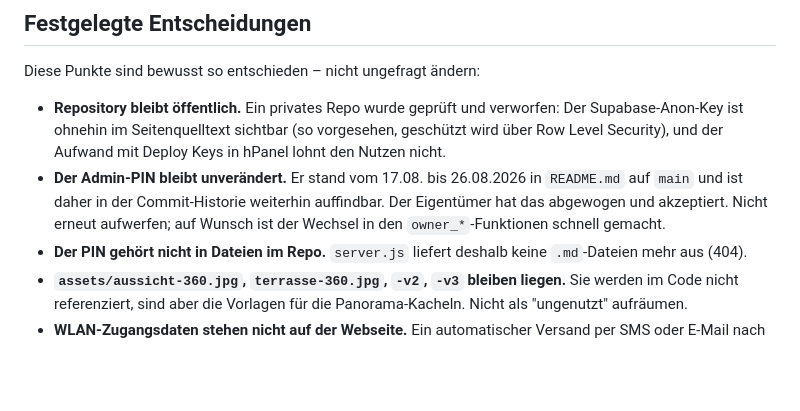
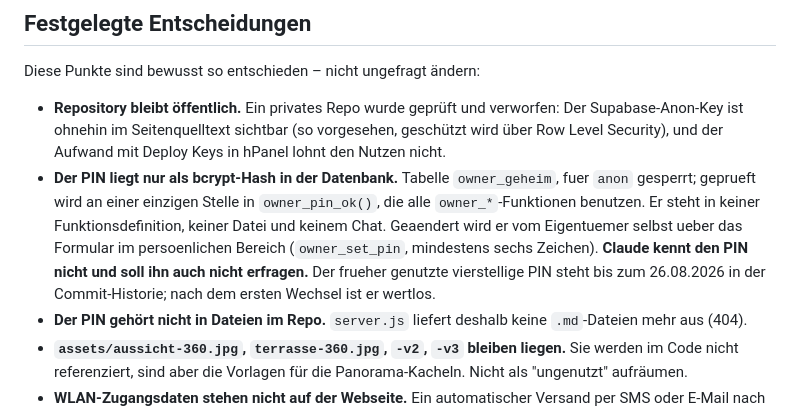
Before and after one commit to marcholtschmidt-rgb/Belegungsplan-Cavalaire, a Markdown page: CLAUDE.md, the part around the change. Rendered like a GitHub page; blank space fills up the shorter version.

Commit message:
Dokumentation: PIN-Verfahren und persönlichen Bereich beschreiben
CLAUDE.md trug noch die Entscheidung "der PIN bleibt unveraendert".
Sie ist ueberholt und durch das jetzige Verfahren ersetzt, mit dem
ausdruecklichen Hinweis, dass Claude den PIN nicht kennt und nicht
erfragen soll.

README beschreibt den persoenlichen Bereich, die Abschottung der
beiden Tabellen und warum der PIN im Browser gesetzt wird.

Co-Authored-By: Claude Opus 5 <noreply@anthropic.com>
Claude-Session: https://claude.ai/code/session_0127RR6o8c3N1diMV8mDw3Zn

```diff
--- a/CLAUDE.md
+++ b/CLAUDE.md
@@ -41,11 +41,16 @@ Diese Punkte sind bewusst so entschieden – nicht ungefragt ändern:
   verworfen: Der Supabase-Anon-Key ist ohnehin im Seitenquelltext
   sichtbar (so vorgesehen, geschützt wird über Row Level Security), und
   der Aufwand mit Deploy Keys in hPanel lohnt den Nutzen nicht.
-- **Der Admin-PIN bleibt unverändert.** Er stand vom 17.08. bis
-  26.08.2026 in `README.md` auf `main` und ist daher in der
-  Commit-Historie weiterhin auffindbar. Der Eigentümer hat das
-  abgewogen und akzeptiert. Nicht erneut aufwerfen; auf Wunsch ist der
-  Wechsel in den `owner_*`-Funktionen schnell gemacht.
+- **Der PIN liegt nur als bcrypt-Hash in der Datenbank.** Tabelle
+  `owner_geheim`, fuer `anon` gesperrt; geprueft wird an einer
+  einzigen Stelle in `owner_pin_ok()`, die alle `owner_*`-Funktionen
+  benutzen. Er steht in keiner Funktionsdefinition, keiner Datei und
+  keinem Chat. Geaendert wird er vom Eigentuemer selbst ueber das
+  Formular im persoenlichen Bereich (`owner_set_pin`, mindestens
+  sechs Zeichen). **Claude kennt den PIN nicht und soll ihn auch nicht
+  erfragen.** Der frueher genutzte vierstellige PIN steht bis zum
+  26.08.2026 in der Commit-Historie; nach dem ersten Wechsel ist er
+  wertlos.
 - **Der PIN gehört nicht in Dateien im Repo.** `server.js` liefert
   deshalb keine `.md`-Dateien mehr aus (404).
 - **`assets/aussicht-360.jpg`, `terrasse-360.jpg`, `-v2`, `-v3`
```
Also changed, not shown: README.md (+11 -1 lines).
